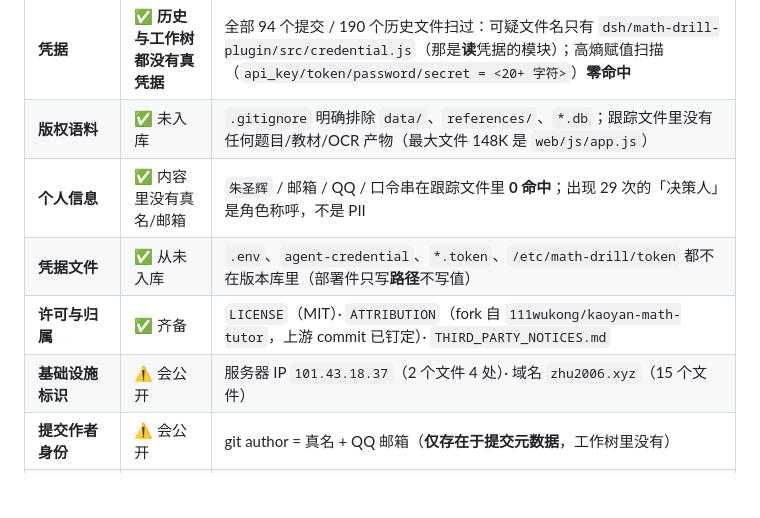
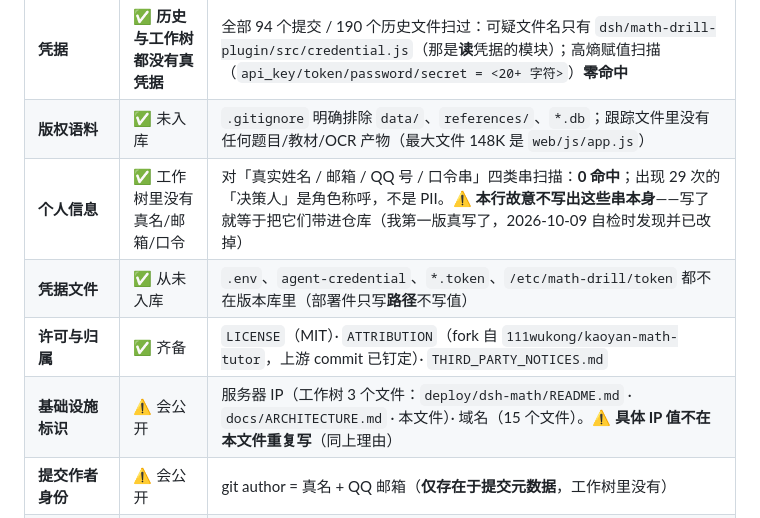
Before and after one commit to zhushenghui123/math-drill, a Markdown page: docs/OPEN_SOURCE.md, the part around the change. Drawn GitHub-style; blank space fills up the shorter version.

Commit message:
开源准备自检：审计文档里误抄的真名/IP 改成占位说明（自己把它们带进仓库了）

```diff
--- a/docs/OPEN_SOURCE.md
+++ b/docs/OPEN_SOURCE.md
@@ -9,10 +9,10 @@
 |---|---|---|
 | **凭据** | ✅ **历史与工作树都没有真凭据** | 全部 94 个提交 / 190 个历史文件扫过：可疑文件名只有 `dsh/math-drill-plugin/src/credential.js`（那是**读**凭据的模块）；高熵赋值扫描（`api_key/token/password/secret = <20+ 字符>`）**零命中** |
 | **版权语料** | ✅ 未入库 | `.gitignore` 明确排除 `data/`、`references/`、`*.db`；跟踪文件里没有任何题目/教材/OCR 产物（最大文件 148K 是 `web/js/app.js`） |
-| **个人信息** | ✅ 内容里没有真名/邮箱 | `朱圣辉` / 邮箱 / QQ / 口令串在跟踪文件里 **0 命中**；出现 29 次的「决策人」是角色称呼，不是 PII |
+| **个人信息** | ✅ 工作树里没有真名/邮箱/口令 | 对「真实姓名 / 邮箱 / QQ 号 / 口令串」四类串扫描：**0 命中**；出现 29 次的「决策人」是角色称呼，不是 PII。⚠️ **本行故意不写出这些串本身**——写了就等于把它们带进仓库（我第一版真写了，2026-10-09 自检时发现并已改掉） |
 | **凭据文件** | ✅ 从未入库 | `.env`、`agent-credential`、`*.token`、`/etc/math-drill/token` 都不在版本库里（部署件只写**路径**不写值） |
 | **许可与归属** | ✅ 齐备 | `LICENSE`（MIT）· `ATTRIBUTION`（fork 自 `111wukong/kaoyan-math-tutor`，上游 commit 已钉定）· `THIRD_PARTY_NOTICES.md` |
-| **基础设施标识** | ⚠️ 会公开 | 服务器 IP `101.43.18.37`（2 个文件 4 处）· 域名 `zhu2006.xyz`（15 个文件） |
+| **基础设施标识** | ⚠️ 会公开 | 服务器 IP（工作树 3 个文件：`deploy/dsh-math/README.md` · `docs/ARCHITECTURE.md` · 本文件）· 域名（15 个文件）。⚠️ **具体 IP 值不在本文件重复写**（同上理由） |
 | **提交作者身份** | ⚠️ 会公开 | git author = 真名 + QQ 邮箱（**仅存在于提交元数据**，工作树里没有） |
 | **README** | ⚠️ 陈旧 | 现 README 自述"骨架阶段（T0）"，与现状（6000+ 题、多用户上线、DSH 插件+人格+Skill）严重不符，**必须重写**才适合公开 |
 
```
